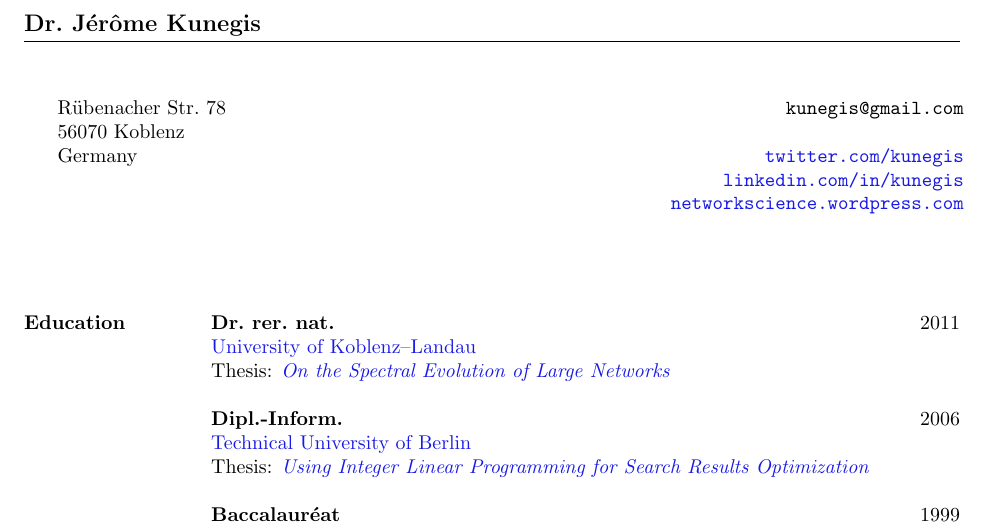
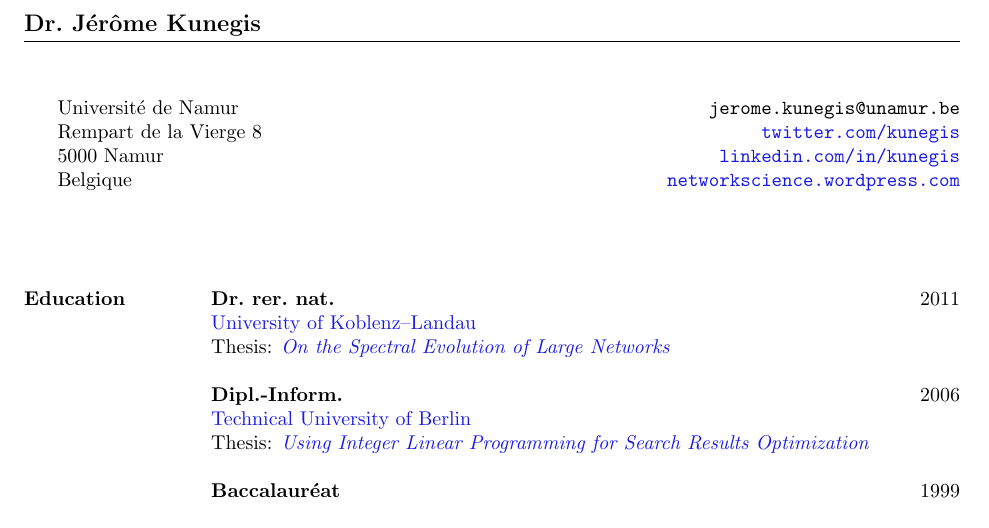
Before and after one commit to kunegis/cv, a LaTeX CV (cv-kunegis.tex): part of page 1 of 4, cut so that both start at the same text. Compiled offline with pdfLaTeX.

Commit message:
details in Namur

```diff
--- a/cv-kunegis.tex
+++ b/cv-kunegis.tex
@@ -47,19 +47,12 @@
 
 \hspace{-3cm}
 \begin{tabular}{lcr}
-%%  University of Koblenz--Landau               &\hspace{4.0cm}\hfill& Tel: {\tt +49 261 287-2775}\\
-%%   && Fax: {\tt +49 261 287-100-2775}\\
-  Rübenacher Str.\ 78                       & \hspace{7.0cm}\hfill &  {\tt kunegis@gmail.com}\\
-  56070 Koblenz                              &&
-  %% {\tt \href{http://www.uni-koblenz.de/~kunegis/}{uni-koblenz.de/\~{ }kunegis}}
-  \\
-  Germany                                    &&
-  {\tt \href{http://twitter.com/kunegis}{twitter.com/kunegis}} \\
-  && {\tt \href{http://www.linkedin.com/in/kunegis}{linkedin.com/in/kunegis}} \\
-  && {\tt \href{http://networkscience.wordpress.com/}{networkscience.wordpress.com}}
+  Université de Namur    &\hspace{6.3cm}\hfill& {\tt jerome.kunegis@unamur.be} \\
+  Rempart de la Vierge 8 &                    & {\tt \href{http://twitter.com/kunegis}{twitter.com/kunegis}} \\
+  5000 Namur             &                    & {\tt \href{http://www.linkedin.com/in/kunegis}{linkedin.com/in/kunegis}} \\
+  Belgique               &                    & {\tt \href{http://networkscience.wordpress.com/}{networkscience.wordpress.com}}
 \end{tabular}
 \vspace{1cm}
-
 
 \section{Education}
 
```
Also changed, not shown: cv-kunegis-long.pdf, cv-kunegis.pdf.
